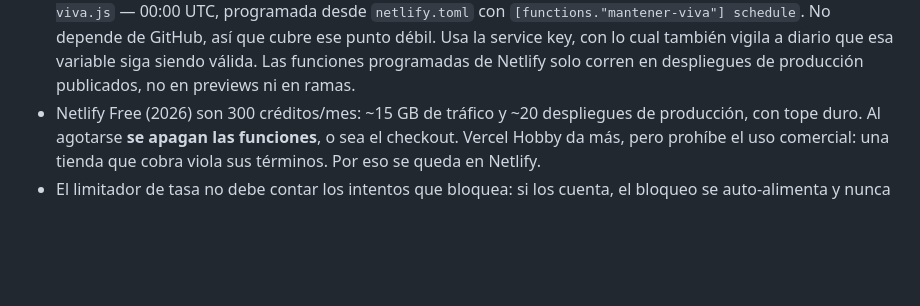
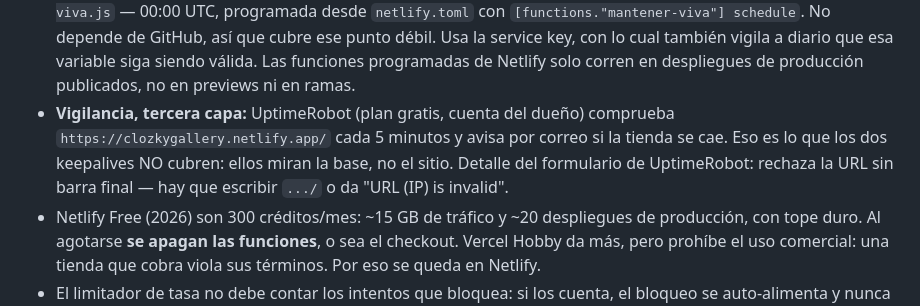
Before and after one commit to juanrodriguezvl111/clozky---web, a Markdown page: CLAUDE.md, the part around the change. Drawn GitHub-style; blank space fills up the shorter version.

Commit message:
docs: registrar la vigilancia completa (dos keepalives + UptimeRobot)
Co-Authored-By: Claude Opus 5 <noreply@anthropic.com>

```diff
--- a/CLAUDE.md
+++ b/CLAUDE.md
@@ -117,6 +117,12 @@ Estado al 19 de agosto de 2026. **Nada de esto está en producción todavía.**
     también vigila a diario que esa variable siga siendo válida.
   Las funciones programadas de Netlify solo corren en despliegues de
   producción publicados, no en previews ni en ramas.
+- **Vigilancia, tercera capa:** UptimeRobot (plan gratis, cuenta del dueño)
+  comprueba `https://clozkygallery.netlify.app/` cada 5 minutos y avisa por
+  correo si la tienda se cae. Eso es lo que los dos keepalives NO cubren:
+  ellos miran la base, no el sitio. Detalle del formulario de UptimeRobot:
+  rechaza la URL sin barra final — hay que escribir `.../` o da
+  "URL (IP) is invalid".
 - Netlify Free (2026) son 300 créditos/mes: ~15 GB de tráfico y ~20 despliegues
   de producción, con tope duro. Al agotarse **se apagan las funciones**, o sea
   el checkout. Vercel Hobby da más, pero prohíbe el uso comercial: una tienda
```
